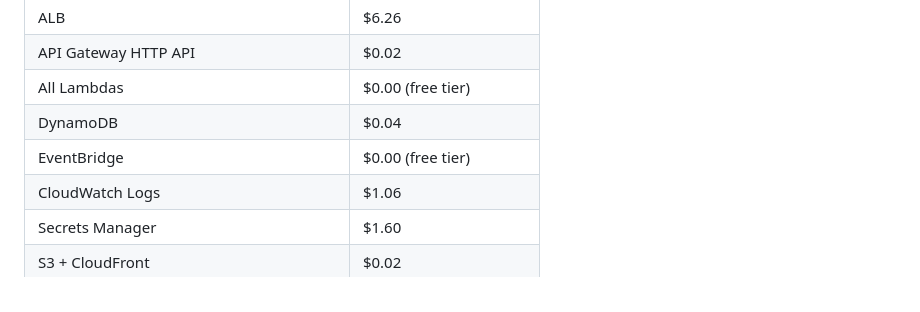
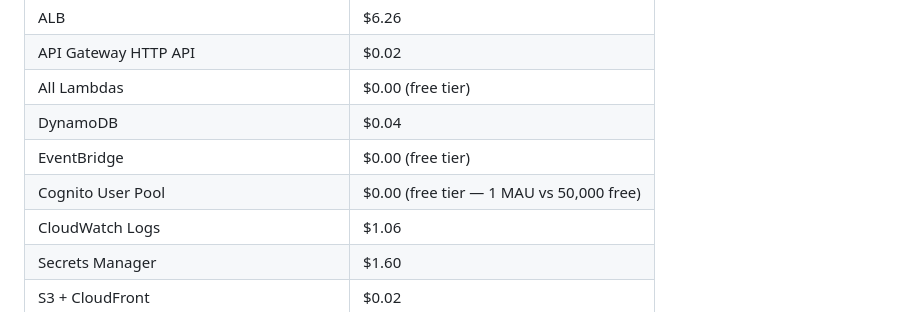
Before and after one commit to bhaviksapru/trade-engine, a Markdown page: README.md, the part around the change. GitHub-like rendering.

```diff
--- a/README.md
+++ b/README.md
@@ -177,6 +177,7 @@ Ec2InstanceId             i-XXXX
 | All Lambdas | $0.00 (free tier) |
 | DynamoDB | $0.04 |
 | EventBridge | $0.00 (free tier) |
+| Cognito User Pool | $0.00 (free tier — 1 MAU vs 50,000 free) |
 | CloudWatch Logs | $1.06 |
 | Secrets Manager | $1.60 |
 | S3 + CloudFront | $0.02 |
```
Also changed, not shown: architecture/cost-analysis.md (+27 -0 lines).
